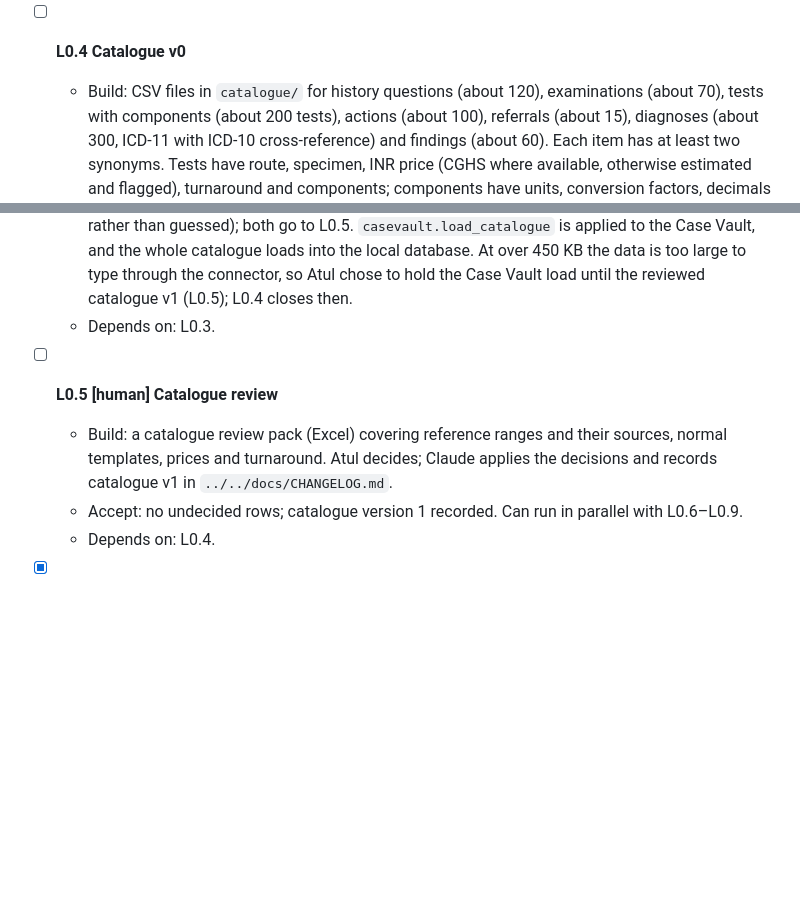
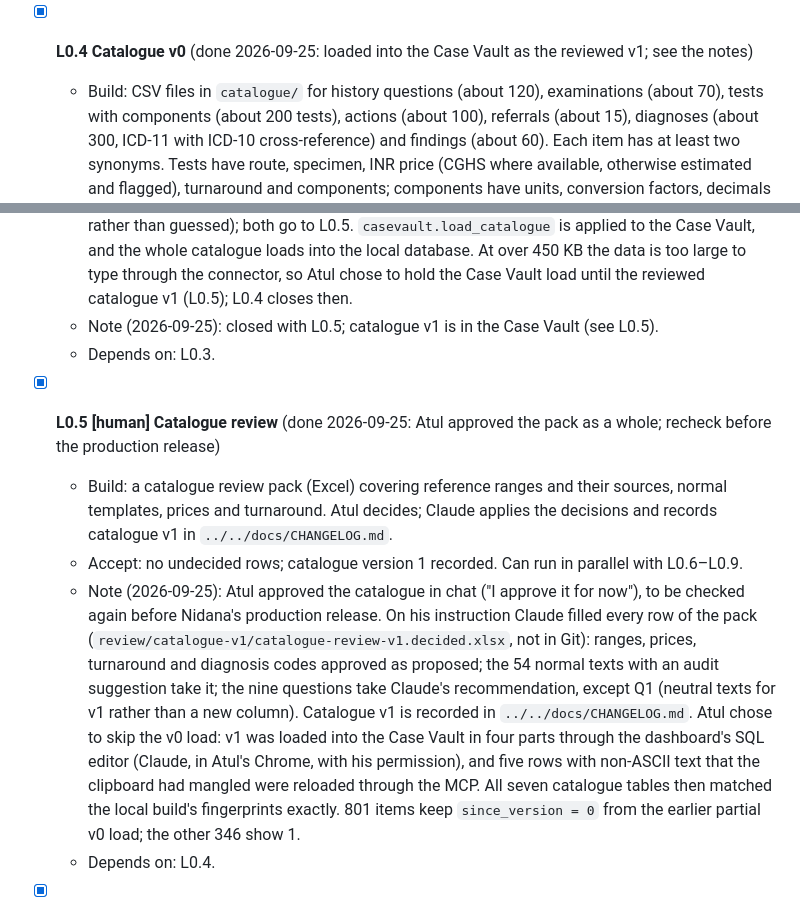
Before and after one commit to atultiwari/clinical-case-sim, a Markdown page: case-library/docs/PLAN.md, 2 parts joined by grey strips. GitHub-like rendering; blank space fills up the shorter version.

Commit message:
docs(case-library): tick L0.4 and L0.5; catalogue v1 in the Case Vault
Co-Authored-By: Claude Opus 5.5 <noreply@anthropic.com>

```diff
--- a/case-library/docs/PLAN.md
+++ b/case-library/docs/PLAN.md
@@ -39,15 +39,17 @@ These tasks were in Nidana's plan (version 0.1) before the umbrella was created.
   - Note (2026-09-25): after the move to `~/Projects/research`, the LaunchAgent was installed and started with `launchctl kickstart`; it exited 0 and `~/CaseVaultBackups/backup.log` records `backup ok` (schema.sql 83,468 bytes, data.sql 7,827 bytes). Scheduled runs follow at 02:30.
   - Depends on: L0.2.
 
-- [ ] **L0.4 Catalogue v0**
+- [x] **L0.4 Catalogue v0** (done 2026-09-25: loaded into the Case Vault as the reviewed v1; see the notes)
   - Build: CSV files in `catalogue/` for history questions (about 120), examinations (about 70), tests with components (about 200 tests), actions (about 100), referrals (about 15), diagnoses (about 300, ICD-11 with ICD-10 cross-reference) and findings (about 60). Each item has at least two synonyms. Tests have route, specimen, INR price (CGHS where available, otherwise estimated and flagged), turnaround and components; components have units, conversion factors, decimals and reference ranges with their source. Normal templates for history, examination, imaging and consult notes. Load through the MCP.
   - Accept: the load succeeds; every test has at least one component; every component has a unit and a reference range; every item has at least two synonyms; every item on the pilot's paths (`ANALYSIS.md` §5–§6) exists.
   - Note (2026-09-25): built on branch `case-library/L0.4-catalogue-v0`. CSV files in `catalogue/` (formats and rules in its README): 141 history questions, 68 examinations, 251 tests, 371 components with 397 reference ranges, 116 actions, 19 referrals, 492 diagnoses, 60 findings, 228 normal templates, 13 value rules. `scripts/catalogue.py check` enforces the acceptance rules; `tests/test_catalogue_content.py` checks every id in `ANALYSIS.md` and every laboratory result in the pilot. Interpretive tests carry one qualitative report component whose normal text is the imaging or report template. A qualitative component has normal text and a text range in place of a unit. Prices are all estimates, and 460 of 492 diagnoses have no ICD-11 code yet (left blank rather than guessed); both go to L0.5. `casevault.load_catalogue` is applied to the Case Vault, and the whole catalogue loads into the local database. At over 450 KB the data is too large to type through the connector, so Atul chose to hold the Case Vault load until the reviewed catalogue v1 (L0.5); L0.4 closes then.
+  - Note (2026-09-25): closed with L0.5; catalogue v1 is in the Case Vault (see L0.5).
   - Depends on: L0.3.
 
-- [ ] **L0.5 [human] Catalogue review**
+- [x] **L0.5 [human] Catalogue review** (done 2026-09-25: Atul approved the pack as a whole; recheck before the production release)
   - Build: a catalogue review pack (Excel) covering reference ranges and their sources, normal templates, prices and turnaround. Atul decides; Claude applies the decisions and records catalogue v1 in `../../docs/CHANGELOG.md`.
   - Accept: no undecided rows; catalogue version 1 recorded. Can run in parallel with L0.6–L0.9.
+  - Note (2026-09-25): Atul approved the catalogue in chat ("I approve it for now"), to be checked again before Nidana's production release. On his instruction Claude filled every row of the pack (`review/catalogue-v1/catalogue-review-v1.decided.xlsx`, not in Git): ranges, prices, turnaround and diagnosis codes approved as proposed; the 54 normal texts with an audit suggestion take it; the nine questions take Claude's recommendation, except Q1 (neutral texts for v1 rather than a new column). Catalogue v1 is recorded in `../../docs/CHANGELOG.md`. Atul chose to skip the v0 load: v1 was loaded into the Case Vault in four parts through the dashboard's SQL editor (Claude, in Atul's Chrome, with his permission), and five rows with non-ASCII text that the clipboard had mangled were reloaded through the MCP. All seven catalogue tables then matched the local build's fingerprints exactly. 801 items keep `since_version = 0` from the earlier partial v0 load; the other 346 show 1.
   - Depends on: L0.4.
 
 - [x] **L0.6 Curation skill v0.1** (done 2026-09-25: skill, 17 SQL snippets, dry-run planner and case review pack; see the note)
```
